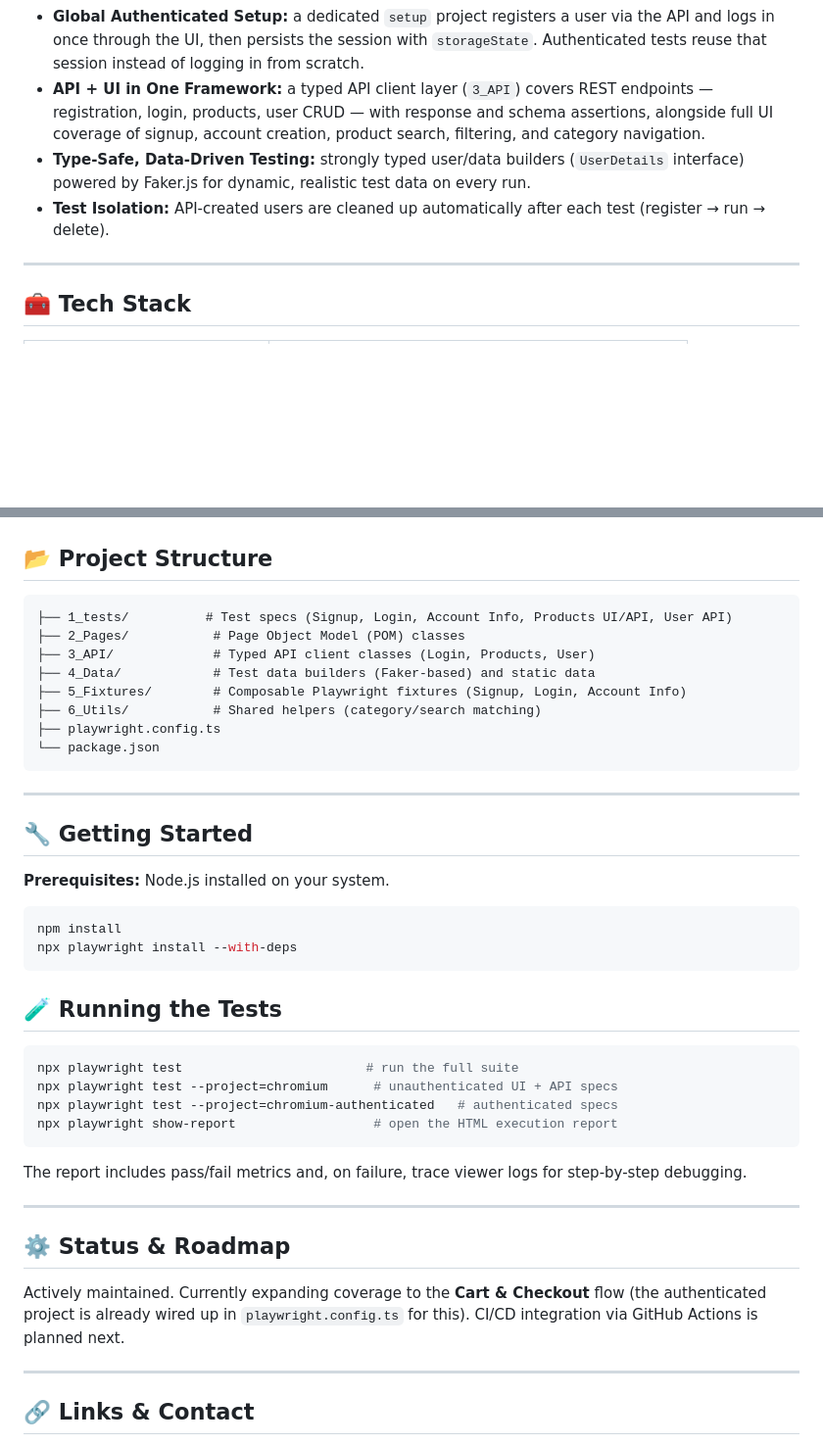
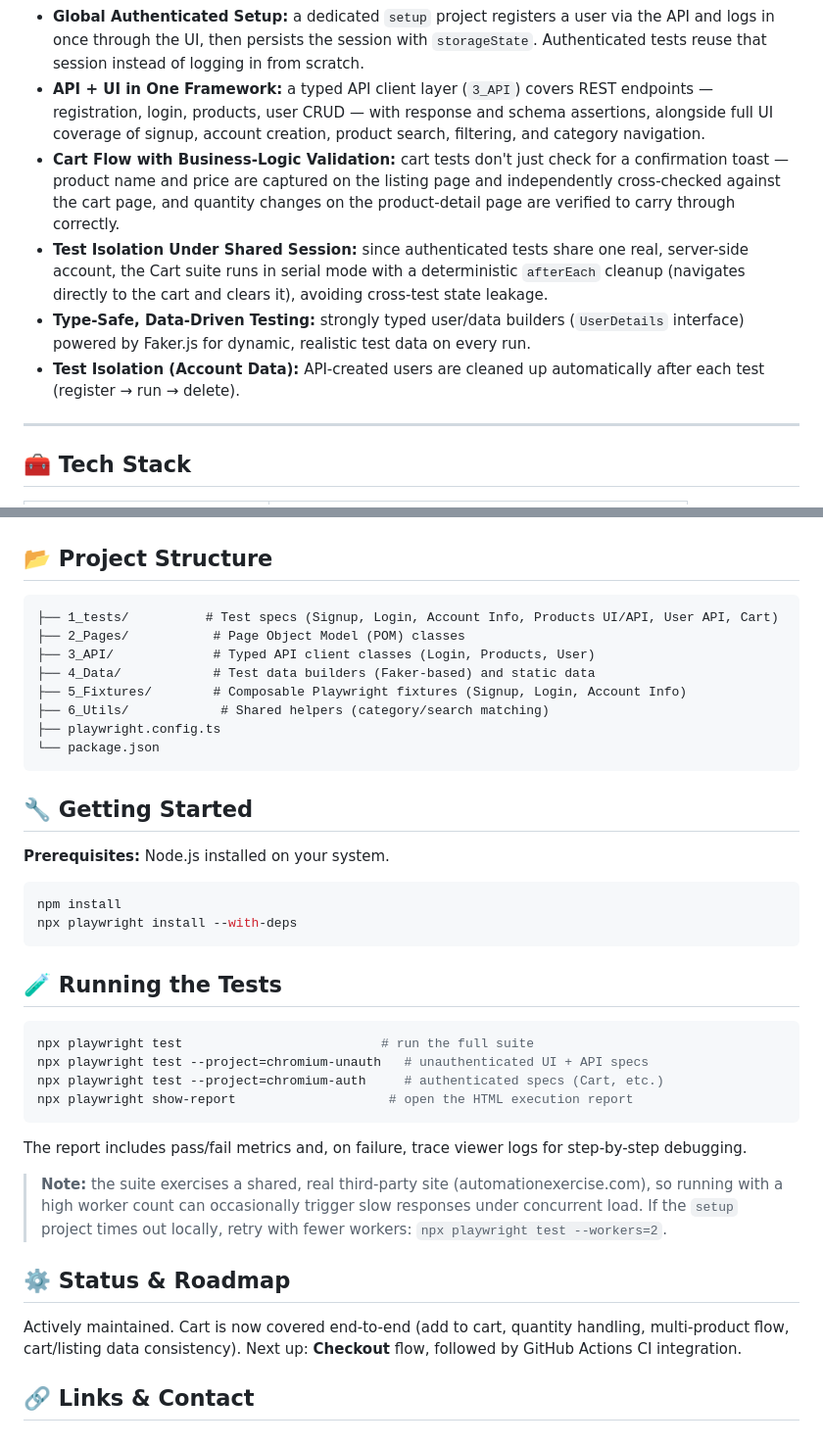
Before and after one commit to AmelChenni/Playwright-TypeScript-API-UI-Automation-Framework, a Markdown page: README.md, 2 parts joined by grey strips. Shown at 98% size. Rendered like a GitHub page; blank space fills up the shorter version.

Commit message:
docs: update README with Cart coverage and correct project names

````diff
--- a/README.md
+++ b/README.md
@@ -15,8 +15,10 @@ A layered, scalable **End-to-End + API Test Automation Framework** built with **
 - **Composable Custom Fixtures:** built with Playwright's `test.extend`, chained together (`mainPage` → `registerLoginPage` → `acountInfoPage`) so each test pulls in exactly the setup it needs — no duplicated boilerplate.
 - **Global Authenticated Setup:** a dedicated `setup` project registers a user via the API and logs in once through the UI, then persists the session with `storageState`. Authenticated tests reuse that session instead of logging in from scratch.
 - **API + UI in One Framework:** a typed API client layer (`3_API`) covers REST endpoints — registration, login, products, user CRUD — with response and schema assertions, alongside full UI coverage of signup, account creation, product search, filtering, and category navigation.
+- **Cart Flow with Business-Logic Validation:** cart tests don't just check for a confirmation toast — product name and price are captured on the listing page and independently cross-checked against the cart page, and quantity changes on the product-detail page are verified to carry through correctly.
+- **Test Isolation Under Shared Session:** since authenticated tests share one real, server-side account, the Cart suite runs in serial mode with a deterministic `afterEach` cleanup (navigates directly to the cart and clears it), avoiding cross-test state leakage.
 - **Type-Safe, Data-Driven Testing:** strongly typed user/data builders (`UserDetails` interface) powered by Faker.js for dynamic, realistic test data on every run.
-- **Test Isolation:** API-created users are cleaned up automatically after each test (register → run → delete).
+- **Test Isolation (Account Data):** API-created users are cleaned up automatically after each test (register → run → delete).
 
 ---
 
@@ -35,17 +37,15 @@ A layered, scalable **End-to-End + API Test Automation Framework** built with **
 ## 📂 Project Structure
 
 ```text
-├── 1_tests/          # Test specs (Signup, Login, Account Info, Products UI/API, User API)
+├── 1_tests/          # Test specs (Signup, Login, Account Info, Products UI/API, User API, Cart)
 ├── 2_Pages/           # Page Object Model (POM) classes
 ├── 3_API/             # Typed API client classes (Login, Products, User)
 ├── 4_Data/            # Test data builders (Faker-based) and static data
 ├── 5_Fixtures/        # Composable Playwright fixtures (Signup, Login, Account Info)
-├── 6_Utils/           # Shared helpers (category/search matching)
+├── 6_Utils/            # Shared helpers (category/search matching)
 ├── playwright.config.ts
 └── package.json
 ```
-
----
 
 ## 🔧 Getting Started
 
@@ -59,21 +59,19 @@ npx playwright install --with-deps
 ## 🧪 Running the Tests
 
 ```bash
-npx playwright test                        # run the full suite
-npx playwright test --project=chromium      # unauthenticated UI + API specs
-npx playwright test --project=chromium-authenticated   # authenticated specs
-npx playwright show-report                  # open the HTML execution report
+npx playwright test                          # run the full suite
+npx playwright test --project=chromium-unauth   # unauthenticated UI + API specs
+npx playwright test --project=chromium-auth     # authenticated specs (Cart, etc.)
+npx playwright show-report                    # open the HTML execution report
 ```
 
 The report includes pass/fail metrics and, on failure, trace viewer logs for step-by-step debugging.
 
----
+> **Note:** the suite exercises a shared, real third-party site (automationexercise.com), so running with a high worker count can occasionally trigger slow responses under concurrent load. If the `setup` project times out locally, retry with fewer workers: `npx playwright test --workers=2`.
 
 ## ⚙️ Status & Roadmap
 
-Actively maintained. Currently expanding coverage to the **Cart & Checkout** flow (the authenticated project is already wired up in `playwright.config.ts` for this). CI/CD integration via GitHub Actions is planned next.
-
----
+Actively maintained. Cart is now covered end-to-end (add to cart, quantity handling, multi-product flow, cart/listing data consistency). Next up: **Checkout** flow, followed by GitHub Actions CI integration.
 
 ## 🔗 Links & Contact
 
````
